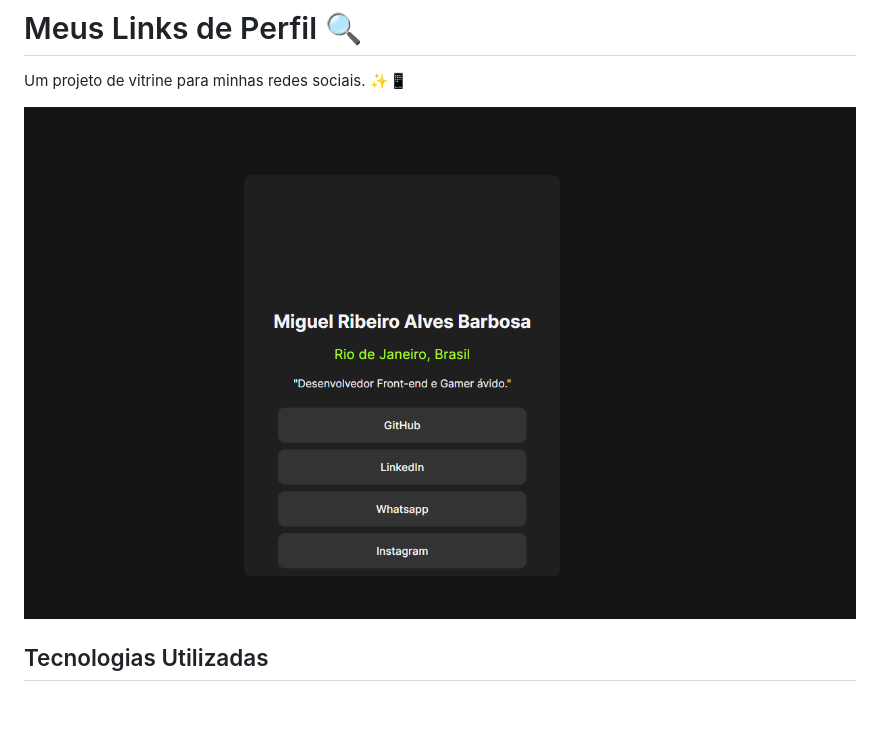
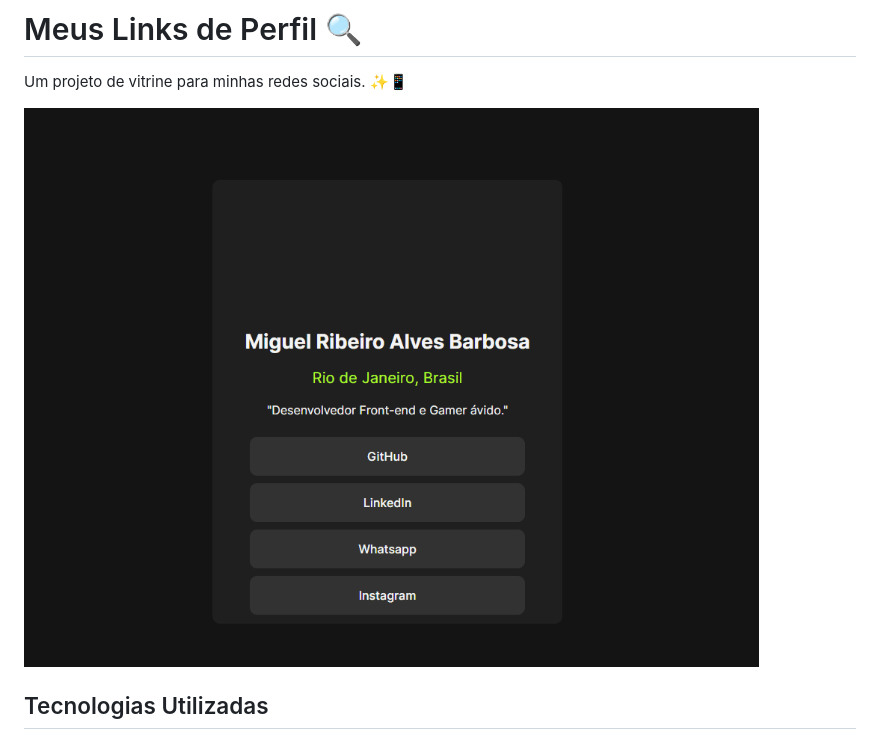
Before and after one commit to MiguelRAlves/profile-links, a Markdown page: README.md, the part around the change. Drawn GitHub-style; pictures changed too: design/site-preview.gif (added); blank space fills up the shorter version.

Commit message:
Alterado o preview do site de imagem para gif

```diff
--- a/README.md
+++ b/README.md
@@ -2,7 +2,7 @@
 
 Um projeto de vitrine para minhas redes sociais. ✨📱
 
-<img src="./design/profile-links-img.png" alt="demonstração da tela inicial do projeto">
+<img src="./design/site-preview.gif" alt="demonstração da tela inicial do projeto">
 
 ## Tecnologias Utilizadas
 
```
